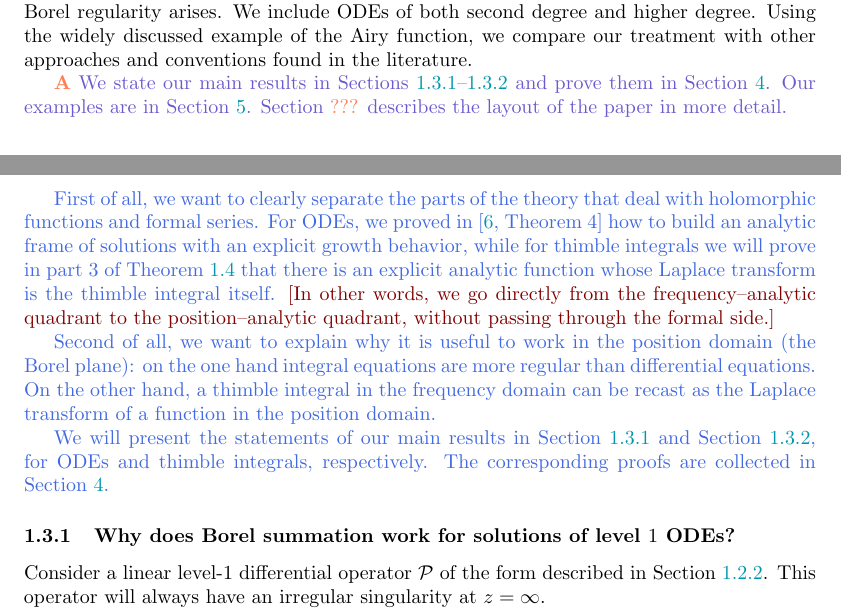
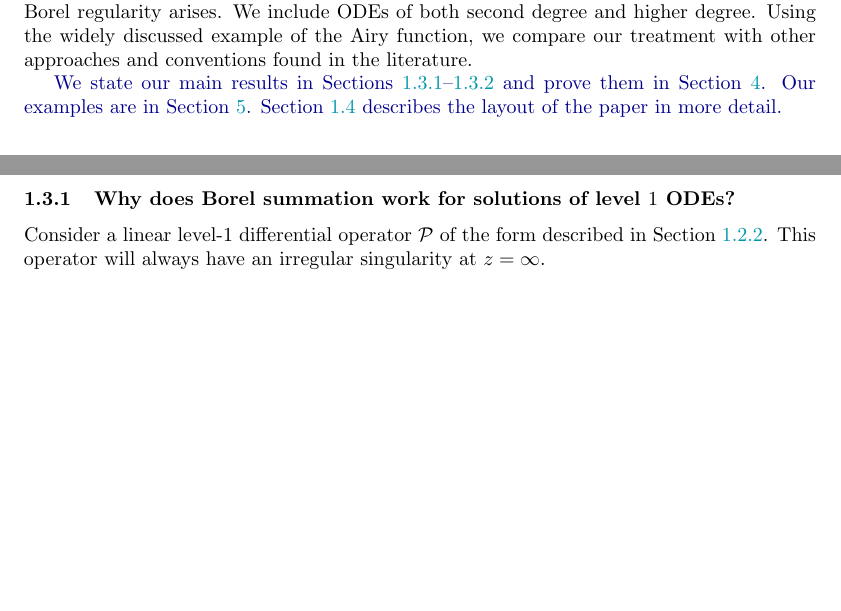
Before and after one commit to Vectornaut/airy-resurgence, a LaTeX paper (exp-resurgence.tex): two parts of pages 7 and 8 of 112 before the commit and two parts of pages 7 and 8 of 111 after it, joined at a grey line, cut so that both start at the same text, the shorter picture padded with empty space. Compiled offline with pdfLaTeX.

Commit message:
Finalize goals and results section

```diff
--- a/exp-resurgence.tex
+++ b/exp-resurgence.tex
@@ -401,17 +401,9 @@ Our second goal is to emphasize how the problems we study become more regular wh
 
 Our third goal is to illustrate the results we discuss with detailed examples involving a diversity of Borel regular functions. We treat several examples both as thimble integrals and as solutions of level~1 ODEs, so you can compare these parallel explanations of how Borel regularity arises. We include ODEs of both second degree and higher degree. Using the widely discussed example of the Airy function, we compare our treatment with other approaches and conventions found in the literature.
 
-\begin{draft}\begin{todo}\textbf{A}\end{todo} We state our main results in Sections~\ref{sec:why_borel_ODE}--\ref{sec:why_borel_thimble} and prove them in Section~\ref{sec:proof_main_results}. Our examples are in Section~\ref{sec:examples}. Section~\begin{todo}???\end{todo} describes the layout of the paper in more detail.
-\end{draft}
-\begin{old}\par
-First of all, we want to clearly separate the parts of the theory that deal with holomorphic functions and formal series. For ODEs, we proved in \cite[Theorem~4]{reg-sing-volterra} how to build an analytic frame of solutions with an explicit growth behavior, while for thimble integrals we will prove in part 3 of Theorem~\ref{thm:maxim} that there is an explicit analytic function whose Laplace transform is the thimble integral itself. \textcolor{Maroon}{[In other words, we go directly from the frequency--analytic quadrant to the position--analytic quadrant, without passing through the formal side.]}
-
-Second of all, we want to explain why it is useful to work in the position domain (the Borel plane): on the one hand integral equations are more regular than differential equations. On the other hand, a thimble integral in the frequency domain can be recast as the Laplace transform of a function in the position domain.
-
-We will present the statements of our main results in Section~\ref{sec:why_borel_ODE} and Section~\ref{sec:why_borel_thimble}, for ODEs and thimble integrals, respectively. The corresponding proofs are collected in Section~\ref{sec:proof_main_results}.
-\end{old}
+\begin{revised}We state our main results in Sections~\ref{sec:why_borel_ODE}--\ref{sec:why_borel_thimble} and prove them in Section~\ref{sec:proof_main_results}. Our examples are in Section~\ref{sec:examples}. Section~\ref{sec:org} describes the layout of the paper in more detail.\end{revised}
+%
 \subsubsection{Why does Borel summation work for solutions of level $1$ ODEs?}\label{sec:why_borel_ODE}
-%\textcolor{DarkCyan}{[Let us try to move some technical detail from here to the section where the result is proved. For example:]}
 %
 Consider a linear level-$1$ differential operator $\mathcal{P}$ of the form described in~Section~\ref{borel-reg:explanatory-power}. This operator will always have an irregular singularity at $z = \infty$.
 \begin{verify}
```
Also changed, not shown: exp-resurgence.tex (2 more changed lines).
